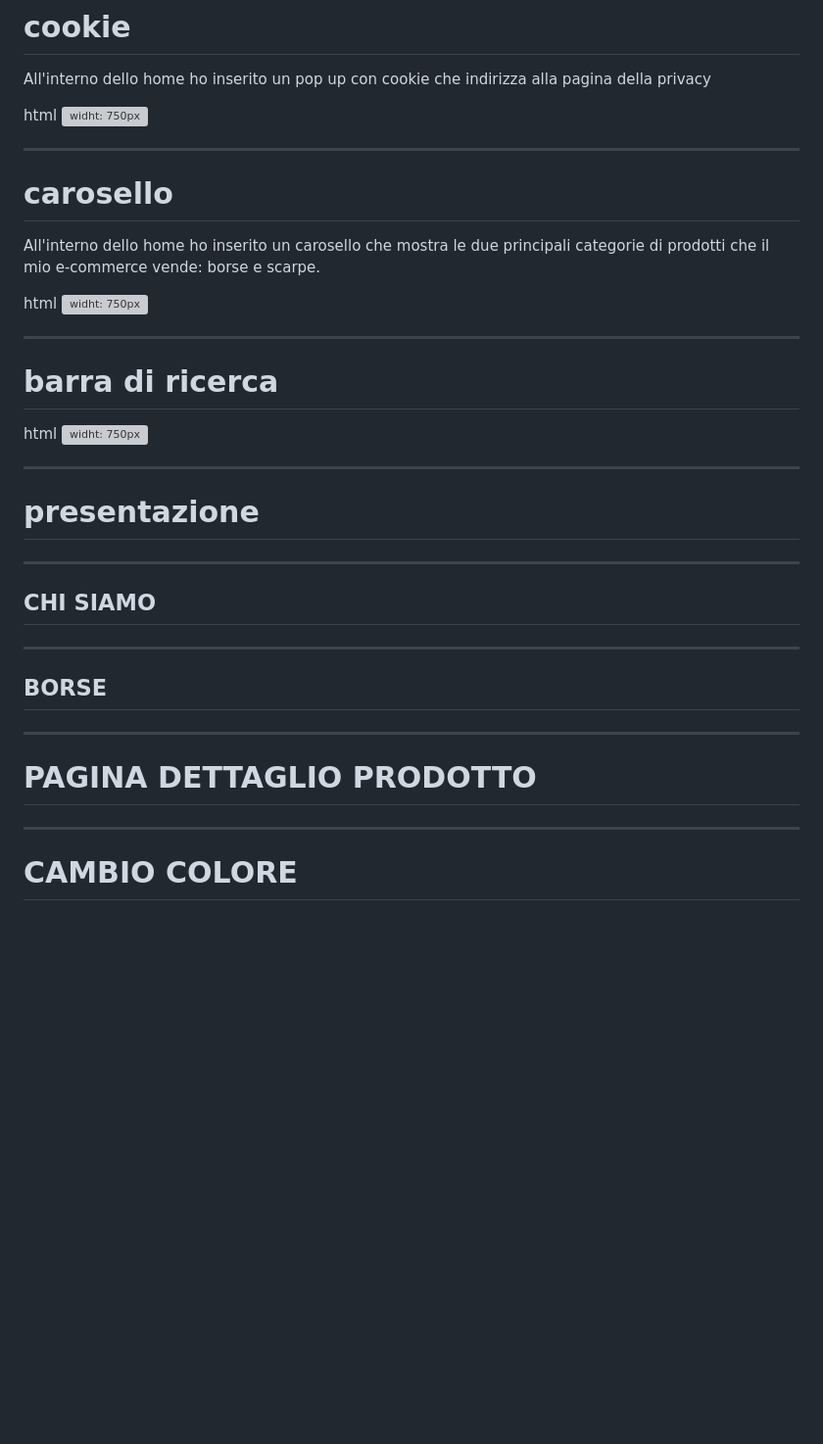
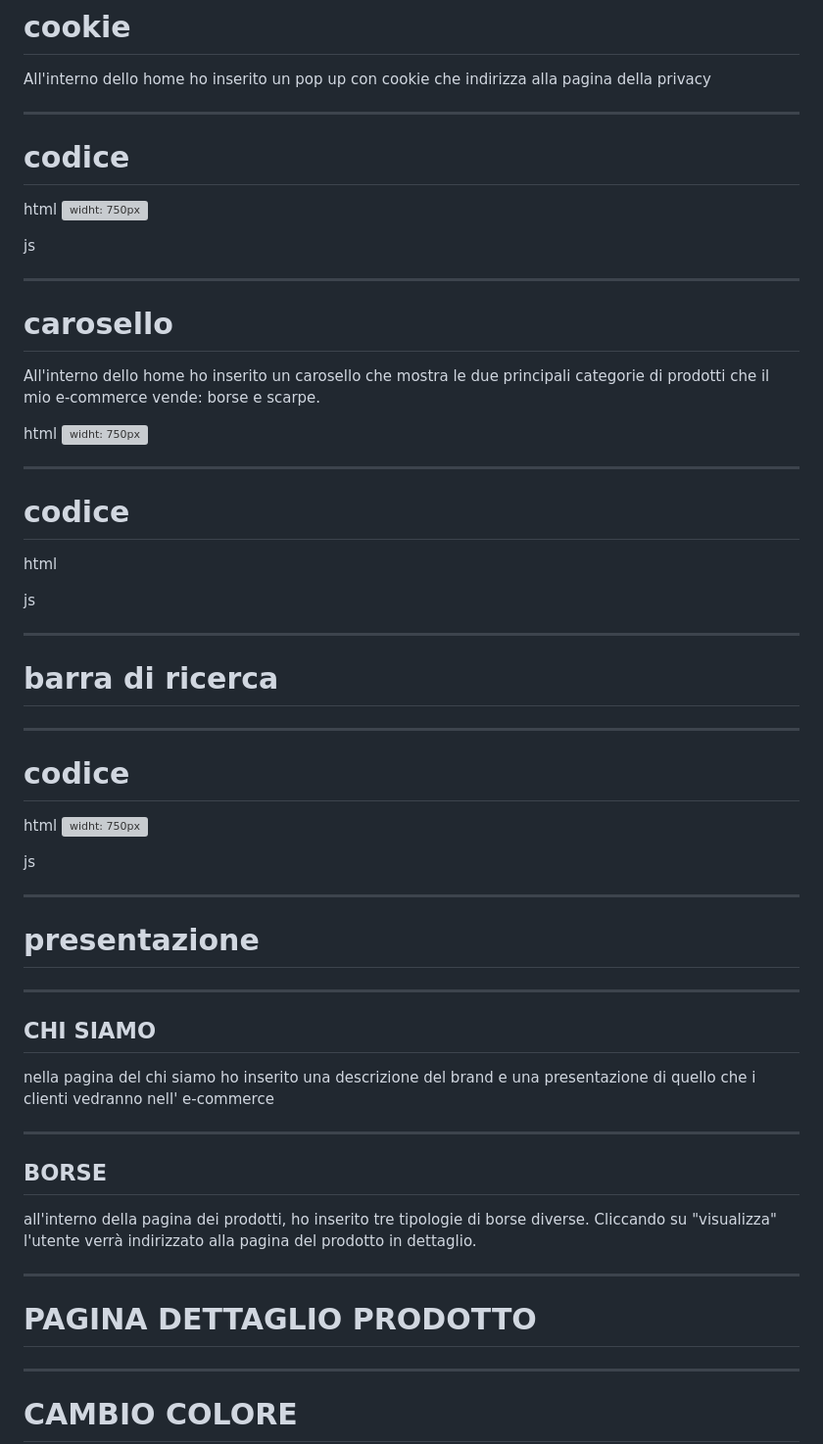
Before and after one commit to federica100/progetto-E-COMMERCE, a Markdown page: intro/slide.md, the part around the change printed below. Shown: that part at 98% size. GitHub-like rendering; blank space fills up the shorter version; grey boxes are pictures that could not be loaded.

Commit message:
aggiornamento

```diff
--- a/intro/slide.md
+++ b/intro/slide.md
@@ -87,8 +87,18 @@ All'interno dello home ho inserito un carosello che mostra le due principali cat
 
 All'interno dello home ho inserito un pop up con cookie che indirizza alla pagina della privacy
 
+
+
+
+---
+# codice
+
 html
 ![widht: 750px](screen/cookiehtml.png)
+
+js
+
+
 
 ---
 # carosello
@@ -98,12 +108,29 @@ All'interno dello home ho inserito un carosello che mostra le due principali cat
 html
 ![widht: 750px](screen/carosellohtml.png)
 
+
+---
+# codice
+
+html
+
+
+js
+
 ---
 
 # barra di ricerca
 
+
+
+---
+
+# codice
+
 html
 ![widht: 750px](screen/barradiricercahtm.png)
+
+js
 
 ---
 
@@ -112,15 +139,16 @@ html
 
 ---
 ## CHI SIAMO
-
+nella pagina del chi siamo ho inserito una descrizione del brand e una presentazione di quello che i clienti vedranno nell' e-commerce
 
 ---
 
 ## BORSE
-
+all'interno della pagina dei prodotti, ho inserito tre tipologie di borse diverse. Cliccando su "visualizza" l'utente verrà indirizzato alla pagina del prodotto in dettaglio.
 
 ---
 # PAGINA DETTAGLIO PRODOTTO
+
 
 
 ---
```
Also changed, not shown: other parts of intro/slide.md (+2 -2 lines), intro/visualstudiocode.png (added).
